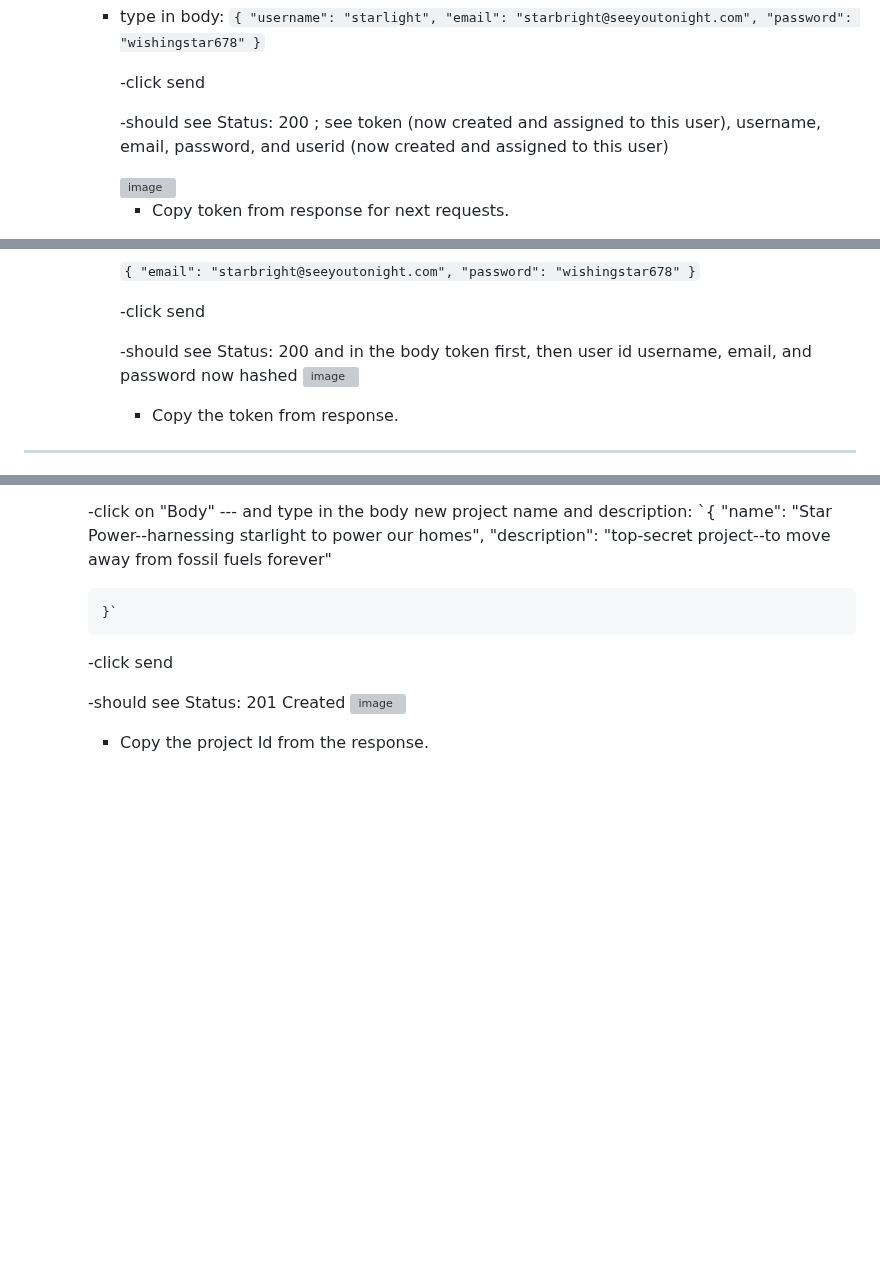
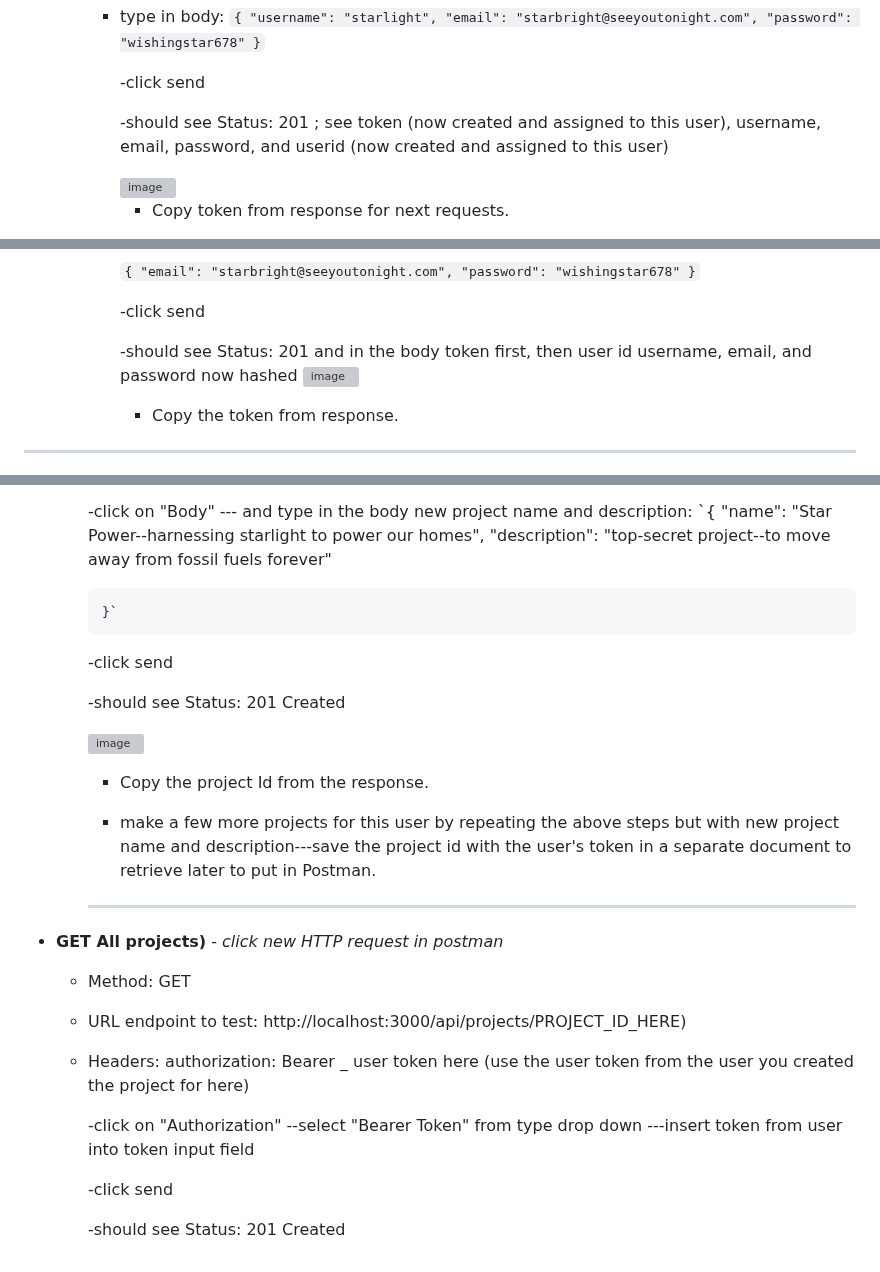
Before and after one commit to FrancesReagan/task-master-api, a Markdown page: README.md, 3 parts joined by grey strips. Rendered like a GitHub page; blank space fills up the shorter version; grey boxes are pictures that could not be loaded.

```diff
--- a/README.md
+++ b/README.md
@@ -111,7 +111,7 @@ __MANUAL TESTING with POSTMAN ext in VS CODE__
 
           -click send
 
-          -should see Status: 200 ; see token (now created and assigned to this user), username, email, password, and userid (now created and assigned to this user)
+          -should see Status: 201 ; see token (now created and assigned to this user), username, email, password, and userid (now created and assigned to this user)
 
            <img width="1280" height="764" alt="image" src="https://github.com/user-attachments/assets/81741642-dc2d-42eb-ad9b-2a4e99535049" />
 
@@ -142,7 +142,7 @@ __MANUAL TESTING with POSTMAN ext in VS CODE__
 
           -click send
 
-          -should see Status: 200 and in the body token first, then user id username, email, and password now hashed
+          -should see Status: 201 and in the body token first, then user id username, email, and password now hashed
           <img width="1280" height="764" alt="image" src="https://github.com/user-attachments/assets/c30d56fc-478e-4a83-a014-2f165d8b6929" />
 
           - Copy the token from response.
@@ -169,7 +169,27 @@ __MANUAL TESTING with POSTMAN ext in VS CODE__
           -click send
 
           -should see Status: 201 Created
+
           <img width="1280" height="764" alt="image" src="https://github.com/user-attachments/assets/88d14961-26dd-4f02-aa2c-248bbee94448" />
 
 
           - Copy the project Id from the response.
+
+          - make a few more projects for this user by repeating the above steps but with new project name and description---save the project id with the user's token in a separate document to retrieve later to put
+            in Postman.
+
+       -------------------------------------------------------------------------------------------------
+
+* __GET All projects)__ -
+  _click new HTTP request in postman_
+     - Method: GET
+
+     - URL endpoint to test: http://localhost:3000/api/projects/PROJECT_ID_HERE)
+
+     - Headers: authorization: Bearer _ user token here (use the user token from the user you created the project for here)
+
+       -click on "Authorization"  --select "Bearer Token" from type drop down ---insert token from user into token input field
+
+          -click send
+
+          -should see Status: 201 Created
```
